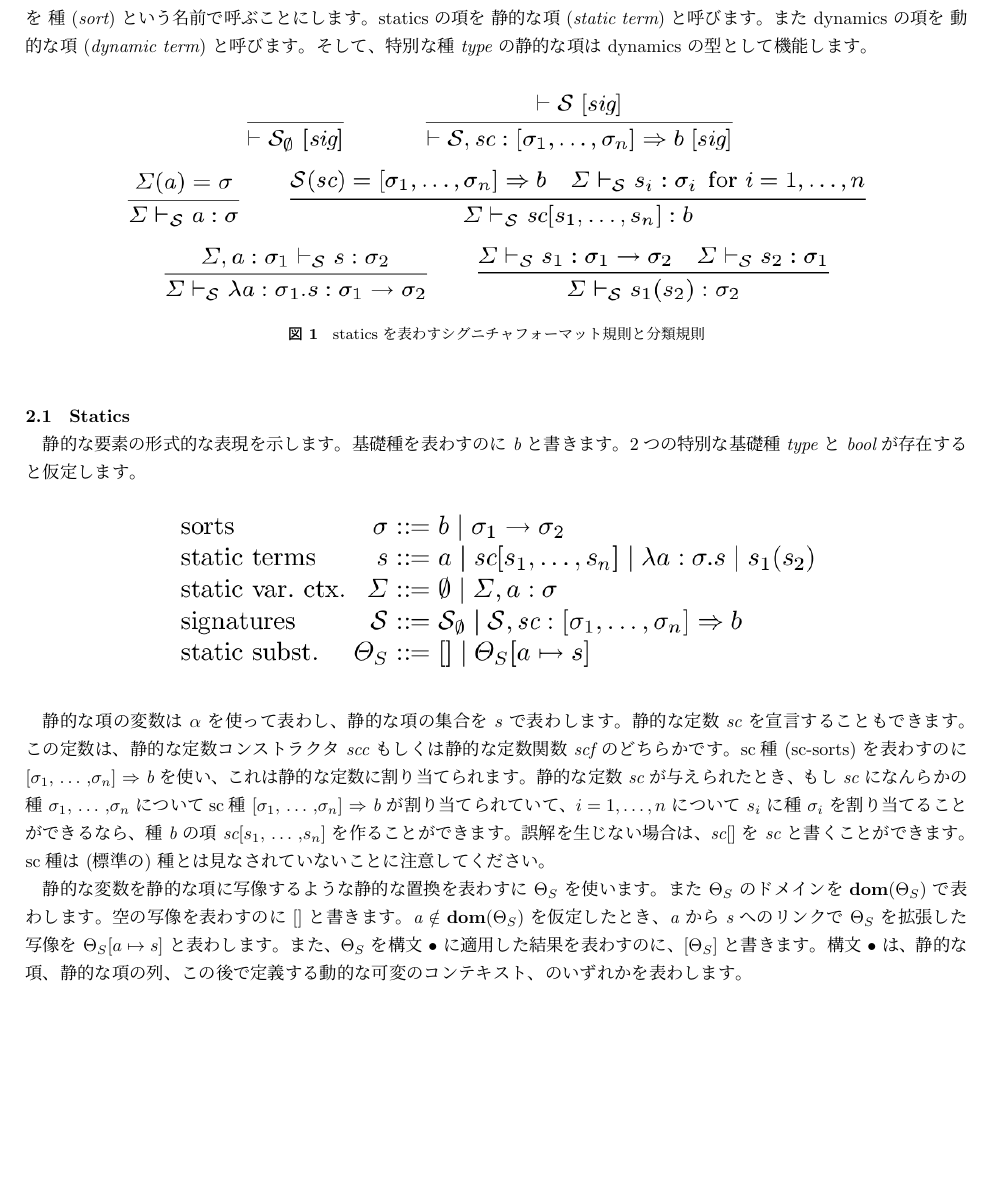
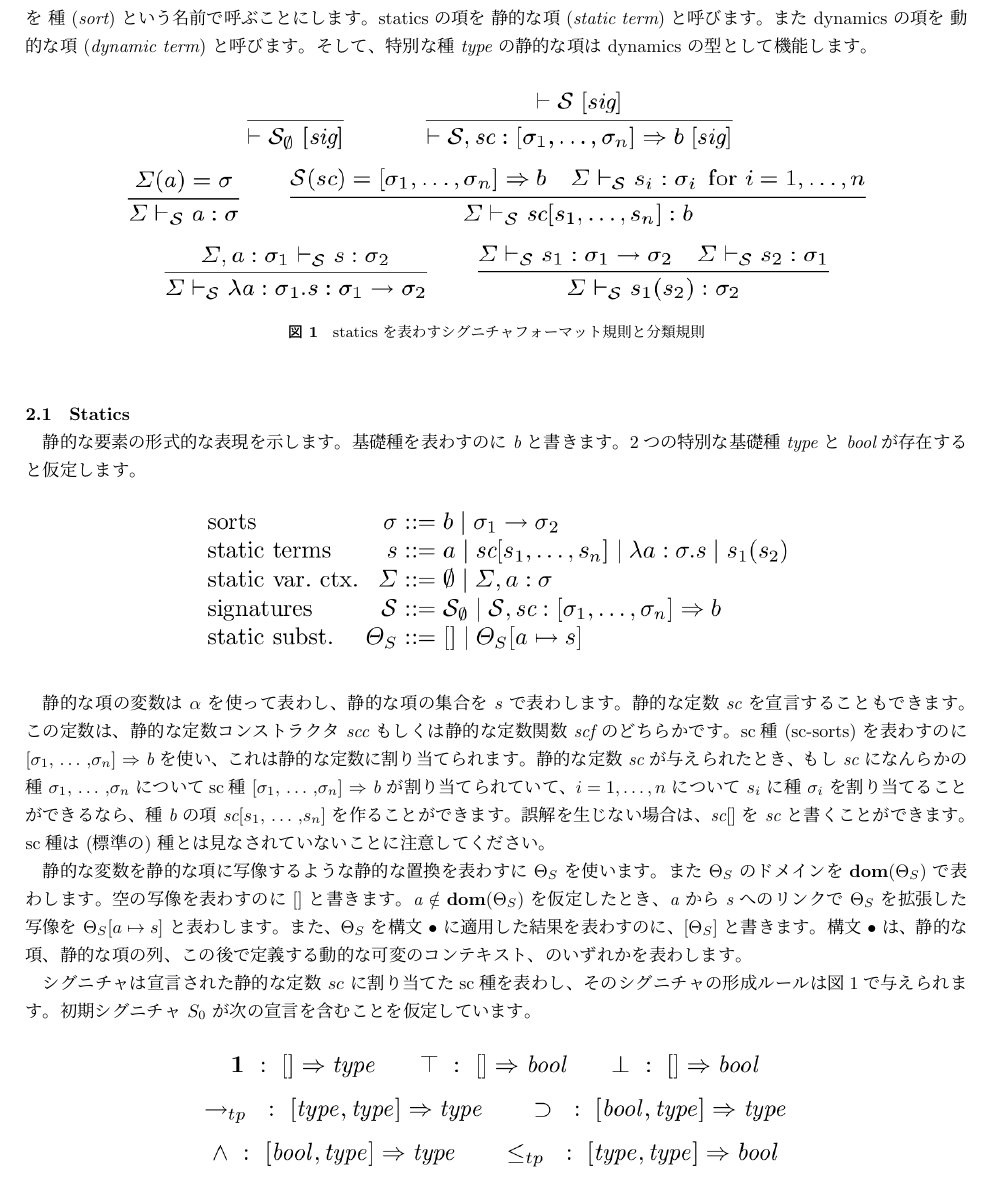
Before and after one commit to jats-ug/translate, a LaTeX document (Paper/ATS-types03/ATS-types03-ja.tex): part of page 2 of 3, cut so that both start at the same text, the shorter picture padded with empty space. Compiled offline with pLaTeX and dvipdfmx; a LaTeX package or settings file that is missing is left out.

Commit message:
Add some figures

```diff
--- a/Paper/ATS-types03/ATS-types03-ja.tex
+++ b/Paper/ATS-types03/ATS-types03-ja.tex
@@ -90,7 +90,7 @@ statics の項を {\it 静的な項} ({\it static term}) と呼びます。
 
 \begin{figure}[h]
 \centering
-\includegraphics[width=12cm]{img/infig21_formaldesc.png}
+\includegraphics[width=11cm]{img/infig21_formaldesc.png}
 \end{figure}
 
 静的な項の変数は $\alpha$ を使って表わし、静的な項の集合を $s$ で表わします。
@@ -108,10 +108,11 @@ sc種は (標準の) 種とは見なされていないことに注意してく
 また、$\Theta_S$ を構文 $\bullet$ に適用した結果を表わすのに、[$\Theta_S$] と書きます。
 構文 $\bullet$ は、静的な項、静的な項の列、この後で定義する動的な可変のコンテキスト、のいずれかを表わします。
 
-xxx
+シグニチャは宣言された静的な定数 $sc$ に割り当てたsc種を表わし、そのシグニチャの形成ルールは図\ref{fig:fig1_rules}で与えられます。
+初期シグニチャ $S_0$ が次の宣言を含むことを仮定しています。
 
 \begin{figure}[h]
 \centering
-\includegraphics[width=12cm]{img/infig21_initialsig.png}
+\includegraphics[width=11cm]{img/infig21_initialsig.png}
 \end{figure}
 
```
Also changed, not shown: Paper/ATS-types03/img/fig2_regularity_rules.png (added), Paper/ATS-types03/img/infig21_example1_list1.png (added), Paper/ATS-types03/img/infig21_example1_list2.png (added), Paper/ATS-types03/img/infig21_initial_sig.png (added), Paper/ATS-types03/ATS-types03-ja.tex (3 more changed lines), 7 other files.
